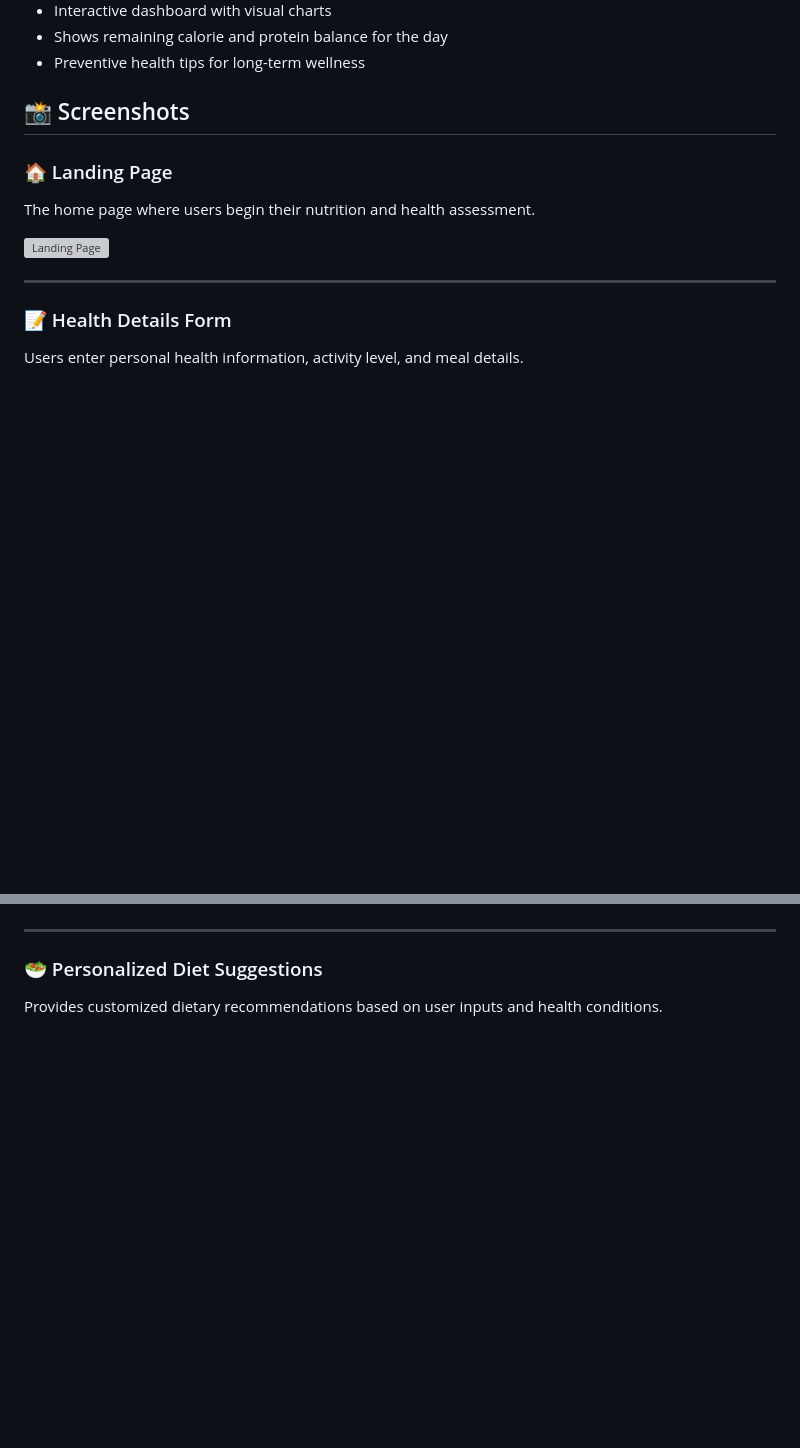
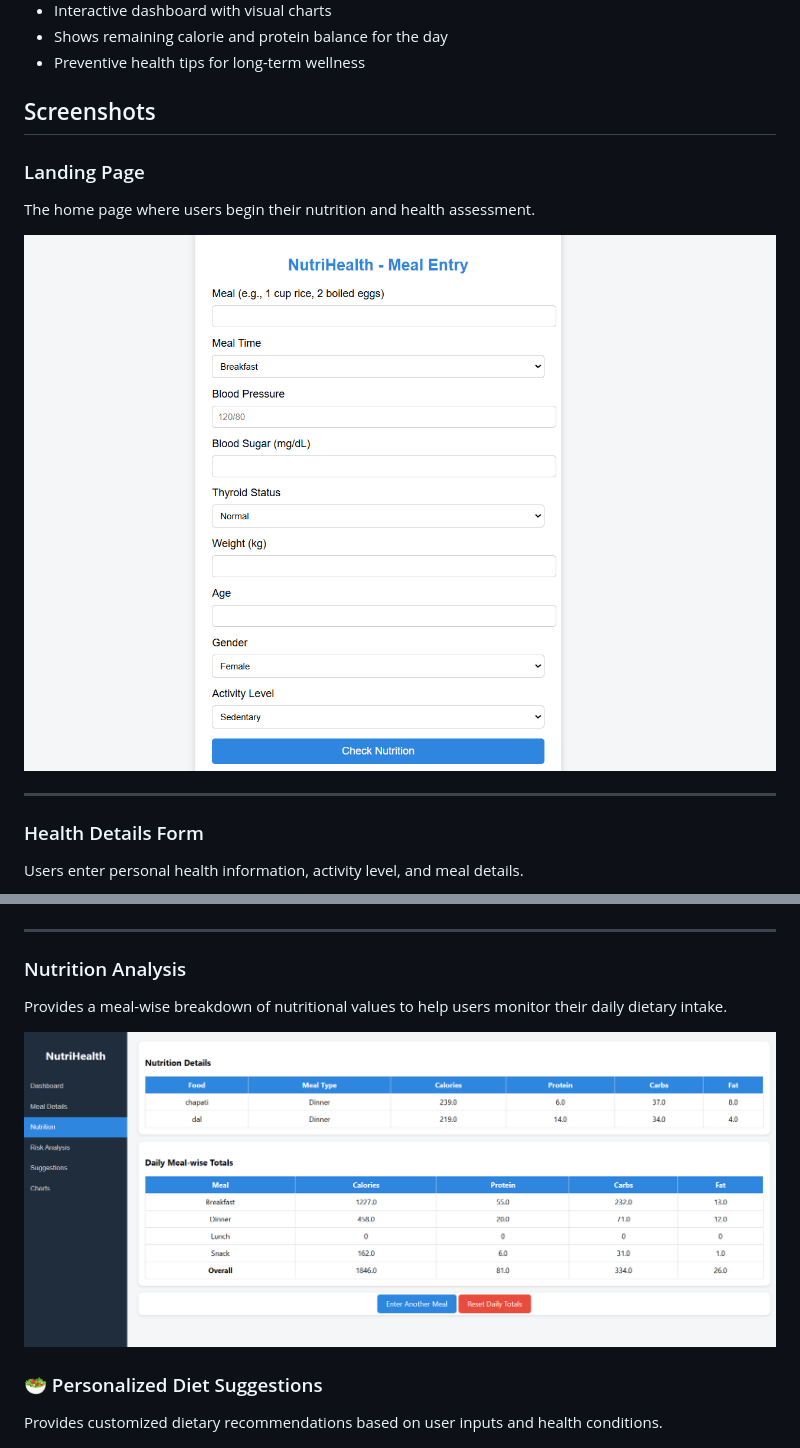
Before and after one commit to jananikookie/Intelligent-Diet-Recommendation-and-Health-Risk-Assessment, a Markdown page: README.md, 2 parts joined by grey strips. GitHub-like rendering; blank space fills up the shorter version; grey boxes are pictures that could not be loaded.

```diff
--- a/README.md
+++ b/README.md
@@ -19,17 +19,17 @@ NutriHealth addresses this challenge by combining nutrition analysis with Machin
 - Shows remaining calorie and protein balance for the day
 - Preventive health tips for long-term wellness
 
-## 📸 Screenshots
+## Screenshots
 
-### 🏠 Landing Page
+### Landing Page
 
 The home page where users begin their nutrition and health assessment.
 
-![Landing Page](screenshots/01-landing-page.png)
+![Landing Page](screenshots/landing-page.png)
 
 ---
 
-### 📝 Health Details Form
+### Health Details Form
 
 Users enter personal health information, activity level, and meal details.
 
@@ -44,6 +44,12 @@ Interactive dashboard summarizing daily nutrition and health information.
 ![Dashboard](screenshots/dashboard.png)
 
 ---
+
+### Nutrition Analysis
+
+Provides a meal-wise breakdown of nutritional values to help users monitor their daily dietary intake.
+
+![Meal-wise Nutrition Analysis](screenshots/nutrition-analysis.png)
 
 ### 🥗 Personalized Diet Suggestions
 
```
Also changed, not shown: other parts of README.md (+9 -1 lines).
